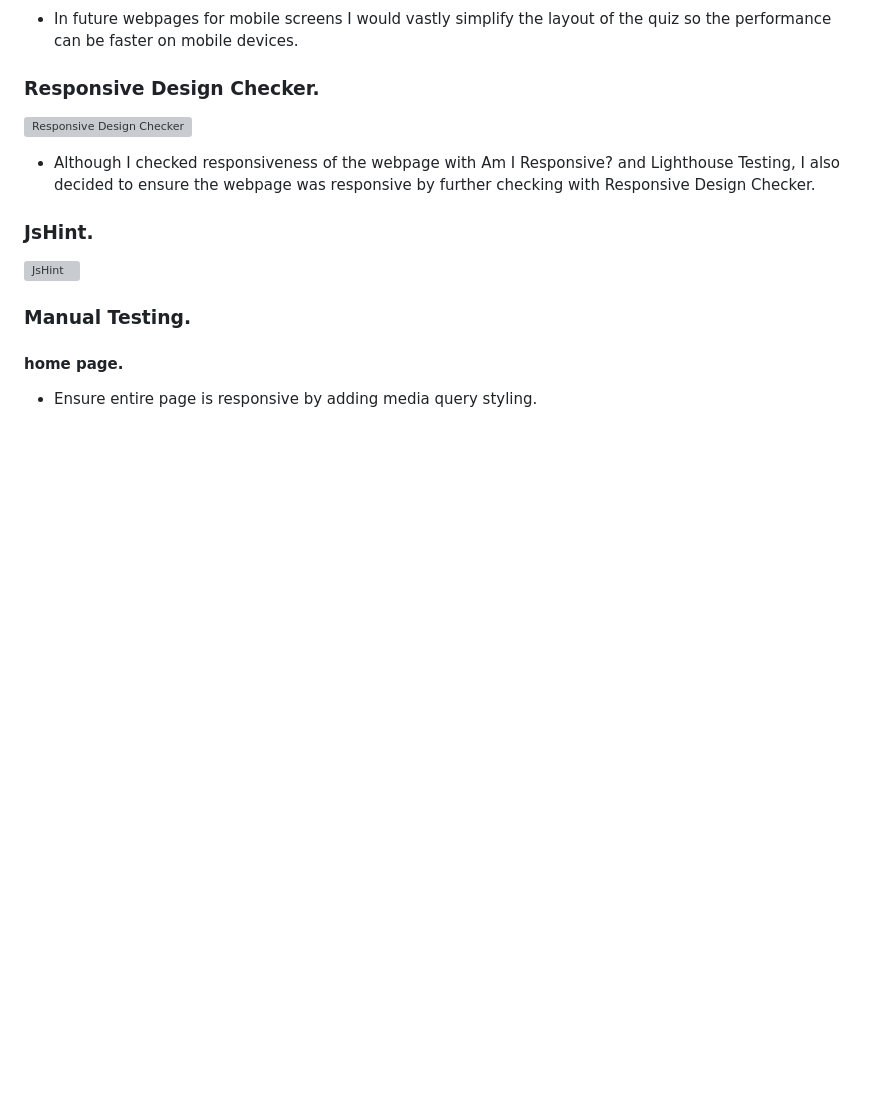
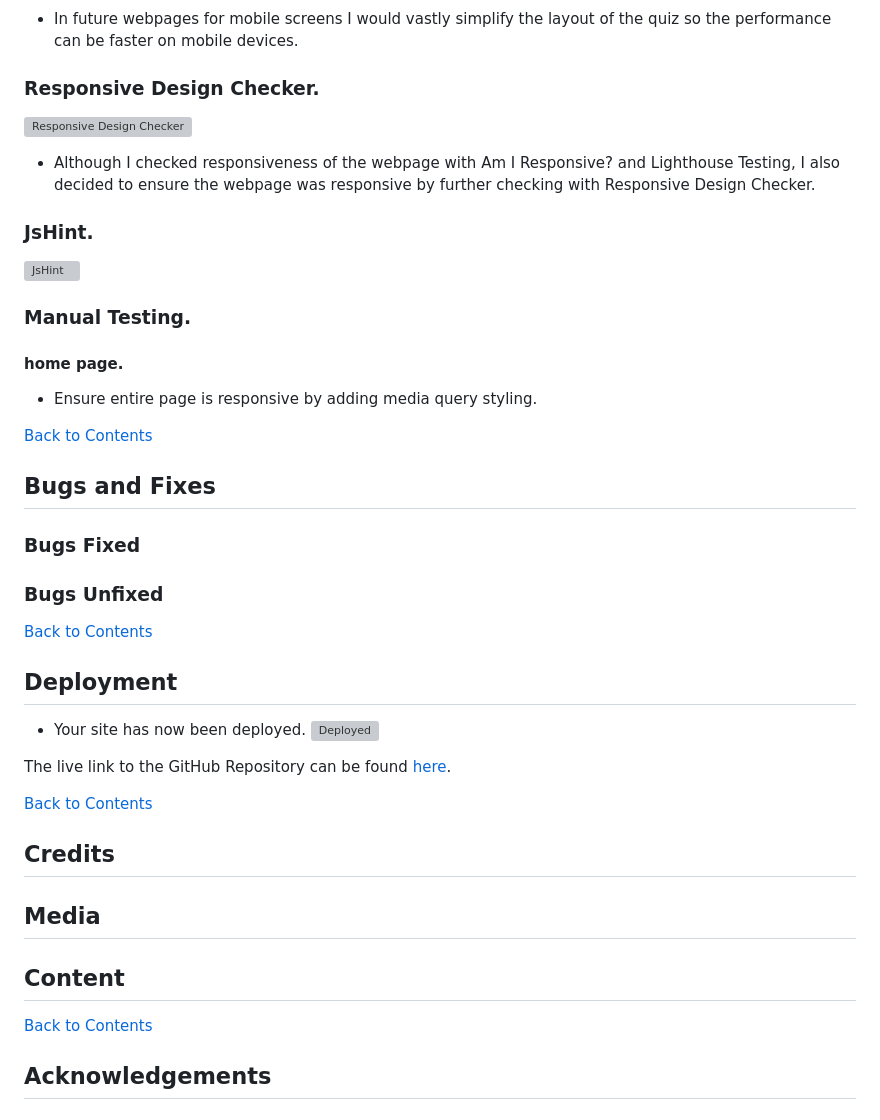
Before and after one commit to NaifatSelina/FridasEats, a Markdown page: README.md, the part around the change. Drawn GitHub-style; blank space fills up the shorter version; grey boxes are pictures that could not be loaded.

Commit message:
Add bugs, deployments and credits section to readme file with placeholder text

```diff
--- a/README.md
+++ b/README.md
@@ -124,3 +124,32 @@ The code used to create the Spider-Man Super Quiz has under-gone testing and val
 ### Manual Testing.
 #### home page.
 - Ensure entire page is responsive by adding media query styling.
+
+[Back to Contents](<#contents>)
+
+<!--bugs and fixes-->
+## Bugs and Fixes
+
+### Bugs Fixed
+
+### Bugs Unfixed
+
+[Back to Contents](<#contents>)
+
+<!--deployment-->
+## Deployment
+- Your site has now been deployed.
+![Deployed](assets/images/published.png)
+
+The live link to the GitHub Repository can be found [here](https://github.com/NaifatSelina/FridasEats).
+
+[Back to Contents](<#contents>)
+<!--credits-->
+## Credits
+## Media
+
+## Content
+
+[Back to Contents](<#contents>)
+<!--Acknowledgements-->
+## Acknowledgements
```
